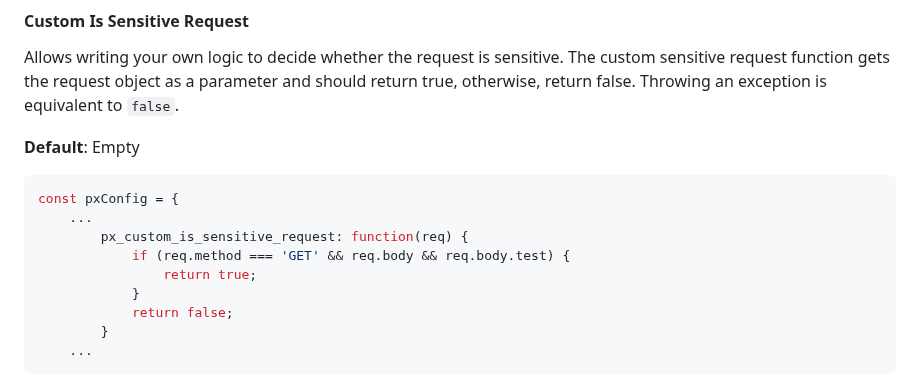
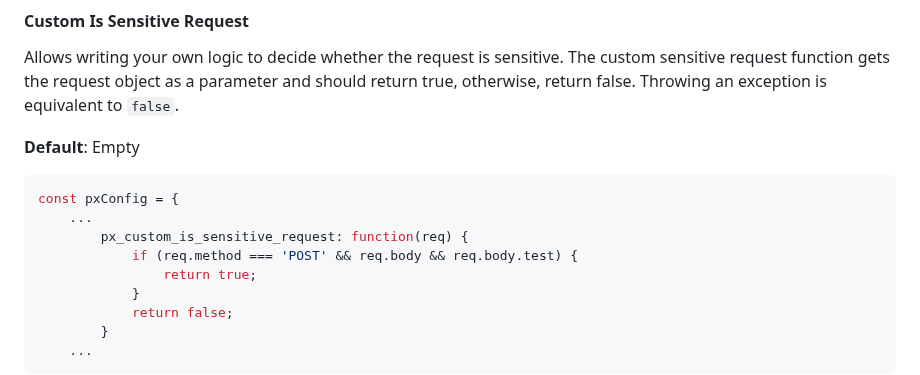
Before and after one commit to PerimeterX/perimeterx-node-express, a Markdown page: README.md, the part around the change. Drawn GitHub-style.

Commit message:
Fixed comments

```diff
--- a/README.md
+++ b/README.md
@@ -941,7 +941,7 @@ The custom sensitive request function gets the request object as a parameter and
 const pxConfig = {
     ...
         px_custom_is_sensitive_request: function(req) {
-            if (req.method === 'GET' && req.body && req.body.test) {
+            if (req.method === 'POST' && req.body && req.body.test) {
                 return true;
             }
             return false;
```
